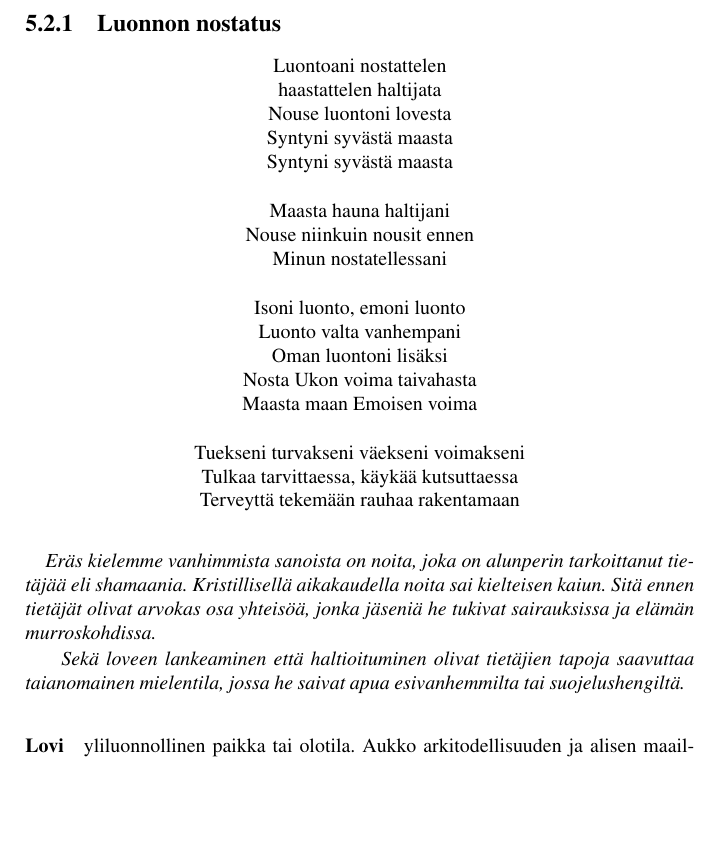
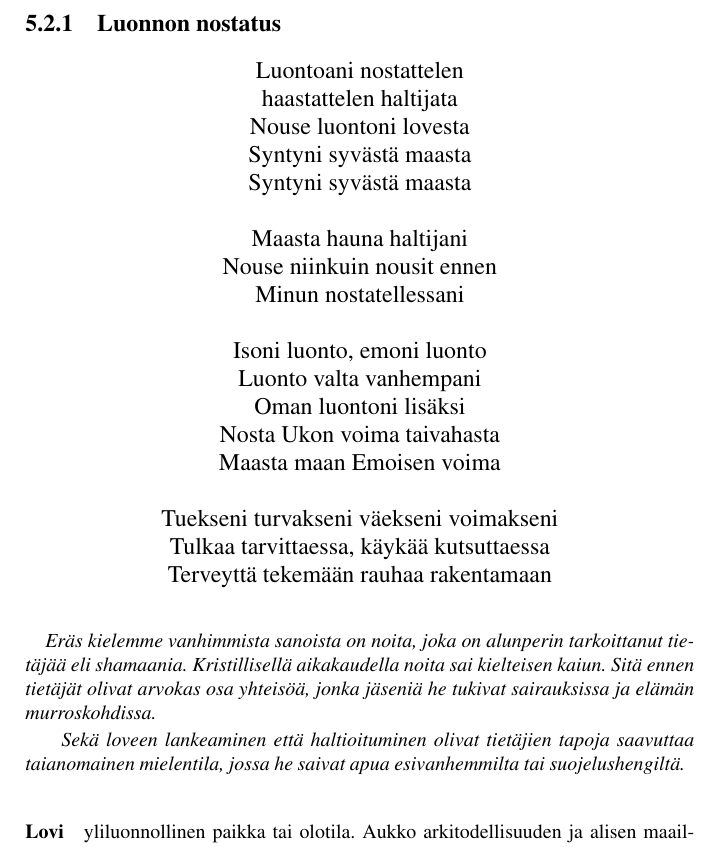
Before and after one commit to unilaiva/unilaiva-songbook, a LaTeX book (wisdom-songbook.tex, which reads content/suomi_mytologiaa.tex): part of page 103 of 131, cut so that both start at the same text, the shorter picture padded with empty space. Compiled offline with pdfLaTeX.

Commit message:
'Luonnon nostatus': enlarge font size

```diff
--- a/content/suomi_mytologiaa.tex
+++ b/content/suomi_mytologiaa.tex
@@ -8,7 +8,7 @@
 
 \clearpage
 \subsection{Luonnon nostatus}
-
+  \begin{large}
     \begin{center}
       Luontoani nostattelen \\
       haastattelen haltijata \\
@@ -33,6 +33,7 @@
       Tulkaa tarvittaessa, käykää kutsuttaessa \\
       Terveyttä tekemään rauhaa rakentamaan \\
     \end{center}
+  \end{large}
 
   \paragraph{}
   \begin{em}
```
Lines whose indentation alone changed are shown as unchanged.
